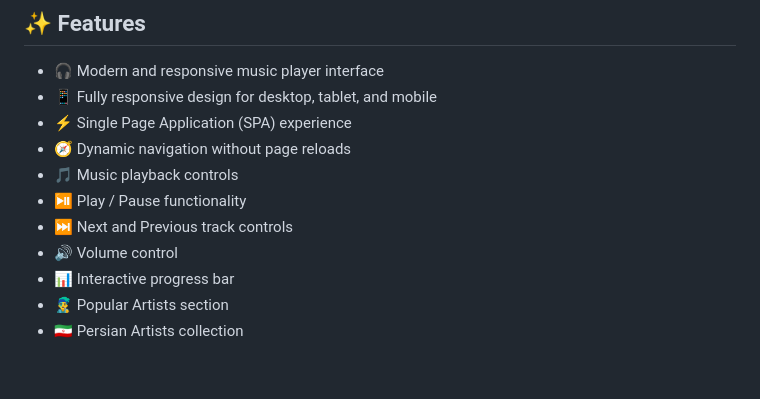
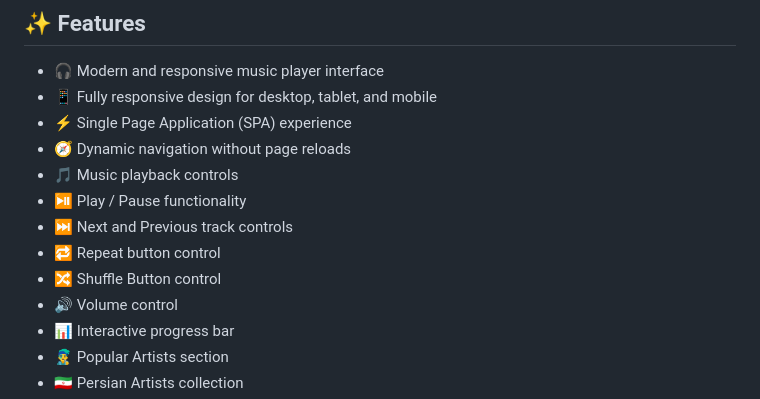
Before and after one commit to behrokh-dev/Melodream, a Markdown page: README.md, the part around the change. Rendered like a GitHub page; blank space fills up the shorter version.

```diff
--- a/README.md
+++ b/README.md
@@ -31,6 +31,8 @@ This project was created to practice building a dynamic and interactive web appl
 - 🎵 Music playback controls
 - ⏯️ Play / Pause functionality
 - ⏭️ Next and Previous track controls
+- 🔁 Repeat button control
+- 🔀 Shuffle Button control
 - 🔊 Volume control
 - 📊 Interactive progress bar
 - 👨‍🎤 Popular Artists section
```
